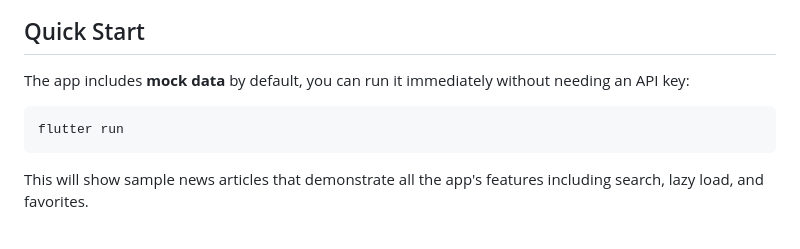
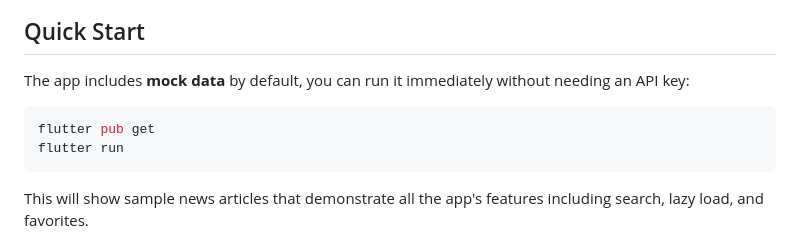
Before and after one commit to gregoriusongo/kanggo-fe-test, a Markdown page: README.md, the part around the change. Drawn GitHub-style.

Commit message:
fix: add missing command in setup instructions for clarity

````diff
--- a/README.md
+++ b/README.md
@@ -6,6 +6,7 @@
 The app includes **mock data** by default, you can run it immediately without needing an API key:
 
 ```bash
+flutter pub get
 flutter run
 ```
 
````
